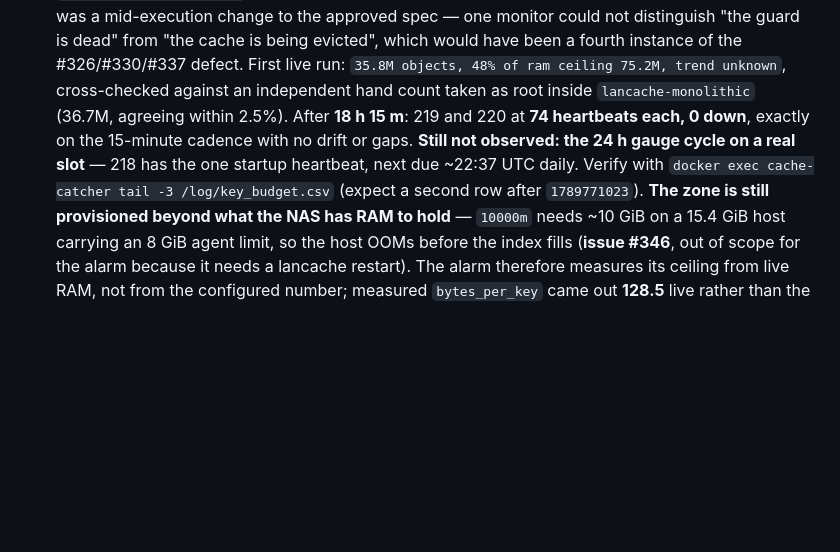
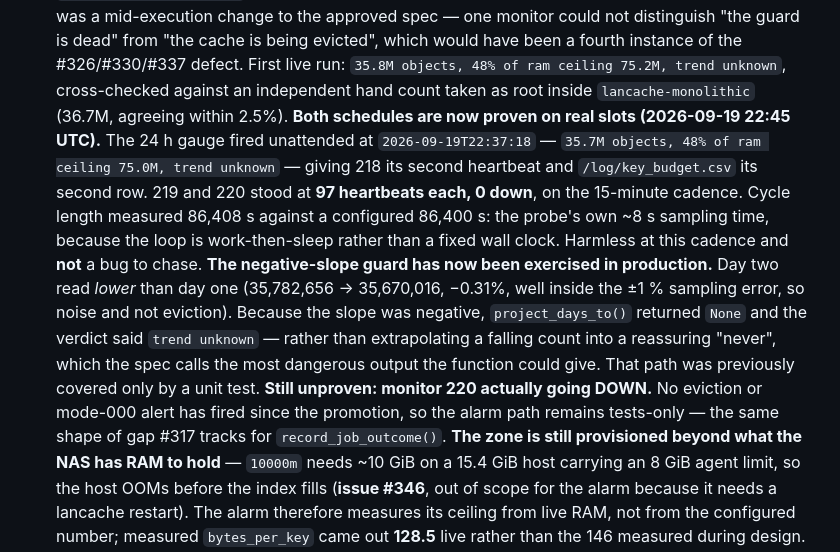
Before and after one commit to kraulerson/lancache-orchestrator, a Markdown page: CLAUDE.md, the part around the change. GitHub-like rendering; blank space fills up the shorter version.

```diff
--- a/CLAUDE.md
+++ b/CLAUDE.md
@@ -98,12 +98,25 @@ or 24 hours past the last commit touching this file.
   the #326/#330/#337 defect.
   First live run: `35.8M objects, 48% of ram ceiling 75.2M, trend unknown`,
   cross-checked against an independent hand count taken as root inside
-  `lancache-monolithic` (36.7M, agreeing within 2.5%). After **18 h 15 m**: 219
-  and 220 at **74 heartbeats each, 0 down**, exactly on the 15-minute cadence
-  with no drift or gaps. **Still not observed: the 24 h gauge cycle on a real
-  slot** — 218 has the one startup heartbeat, next due ~22:37 UTC daily. Verify
-  with `docker exec cache-catcher tail -3 /log/key_budget.csv` (expect a second
-  row after `1789771023`).
+  `lancache-monolithic` (36.7M, agreeing within 2.5%).
+  **Both schedules are now proven on real slots (2026-09-19 22:45 UTC).** The
+  24 h gauge fired unattended at `2026-09-19T22:37:18` — `35.7M objects, 48% of
+  ram ceiling 75.0M, trend unknown` — giving 218 its second heartbeat and
+  `/log/key_budget.csv` its second row. 219 and 220 stood at **97 heartbeats
+  each, 0 down**, on the 15-minute cadence. Cycle length measured 86,408 s
+  against a configured 86,400 s: the probe's own ~8 s sampling time, because the
+  loop is work-then-sleep rather than a fixed wall clock. Harmless at this
+  cadence and **not** a bug to chase.
+  **The negative-slope guard has now been exercised in production.** Day two
+  read *lower* than day one (35,782,656 → 35,670,016, −0.31%, well inside the
+  ±1 % sampling error, so noise and not eviction). Because the slope was
+  negative, `project_days_to()` returned `None` and the verdict said `trend
+  unknown` — rather than extrapolating a falling count into a reassuring
+  "never", which the spec calls the most dangerous output the function could
+  give. That path was previously covered only by a unit test.
+  **Still unproven: monitor 220 actually going DOWN.** No eviction or mode-000
+  alert has fired since the promotion, so the alarm path remains tests-only —
+  the same shape of gap #317 tracks for `record_job_outcome()`.
   **The zone is still provisioned beyond what the NAS has RAM to hold** —
   `10000m` needs ~10 GiB on a 15.4 GiB host carrying an 8 GiB agent limit, so the
   host OOMs before the index fills (**issue #346**, out of scope for the alarm
```
Also changed, not shown: docs/NEXT-SESSION.md (+45 -30 lines).
